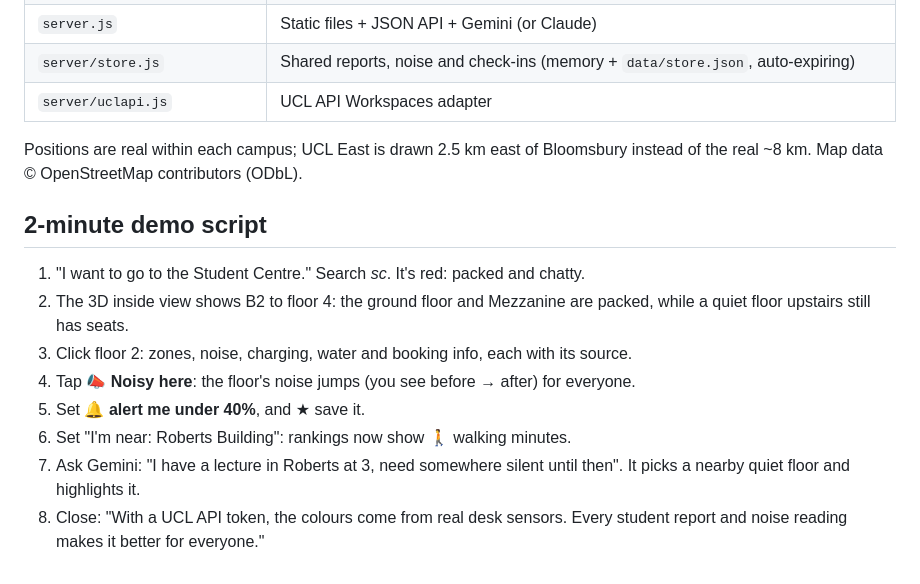
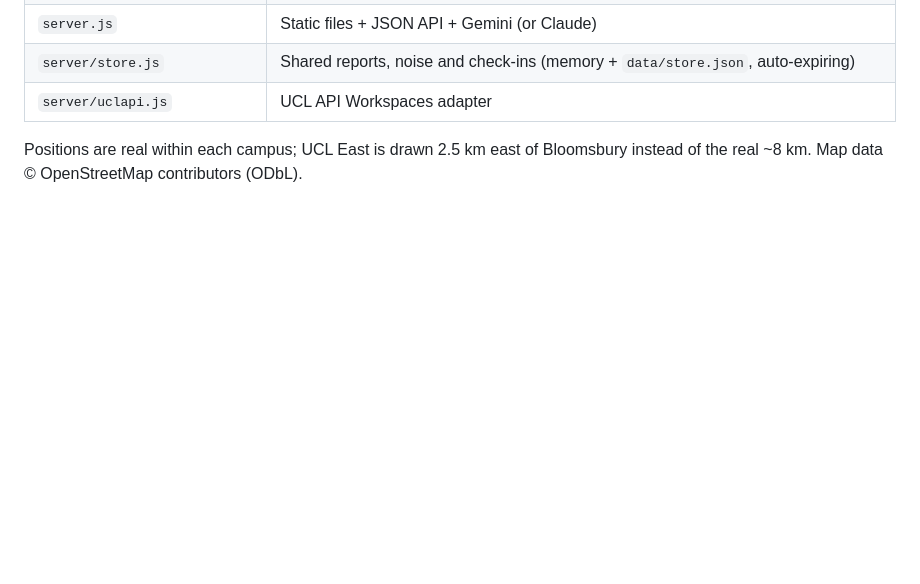
Before and after one commit to Beckyyyyyy111/findUCL, a Markdown page: README.md, the part around the change. GitHub-like rendering; blank space fills up the shorter version.

Commit message:
README: remove demo script

```diff
--- a/README.md
+++ b/README.md
@@ -99,14 +99,3 @@ Deep links for demos: `/?b=student-centre&f=2`, `/?b=marshgate`
 | `server/uclapi.js` | UCL API Workspaces adapter |
 
 Positions are real within each campus; UCL East is drawn 2.5 km east of Bloomsbury instead of the real ~8 km. Map data © OpenStreetMap contributors (ODbL).
-
-## 2-minute demo script
-
-1. "I want to go to the Student Centre." Search *sc*. It's red: packed and chatty.
-2. The 3D inside view shows B2 to floor 4: the ground floor and Mezzanine are packed, while a quiet floor upstairs still has seats.
-3. Click floor 2: zones, noise, charging, water and booking info, each with its source.
-4. Tap **📣 Noisy here**: the floor's noise jumps (you see before → after) for everyone.
-5. Set **🔔 alert me under 40%**, and ★ save it.
-6. Set "I'm near: Roberts Building": rankings now show 🚶 walking minutes.
-7. Ask Gemini: "I have a lecture in Roberts at 3, need somewhere silent until then". It picks a nearby quiet floor and highlights it.
-8. Close: "With a UCL API token, the colours come from real desk sensors. Every student report and noise reading makes it better for everyone."
```
